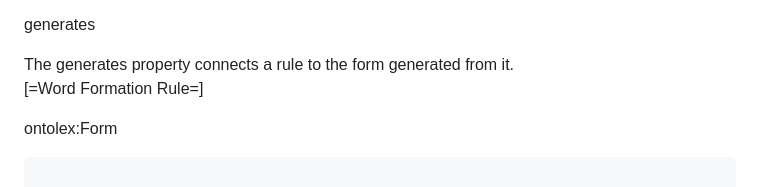
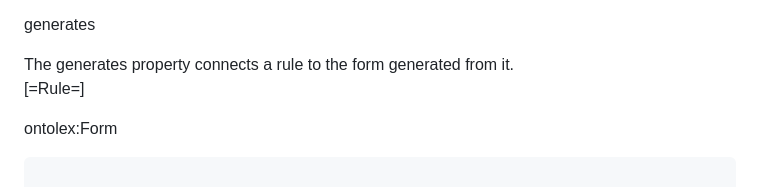
Before and after one commit to ontolex/morph, a Markdown page: index.md, the part around the change. Rendered like a GitHub page.

Commit message:
change domain of generates in the definition

```diff
--- a/index.md
+++ b/index.md
@@ -667,7 +667,7 @@ The <dfn>generates</dfn> property connects a rule to the form generated from it.
 
 <div class="description">
 
-<domain>[=Word Formation Rule=]</domain>
+<domain>[=Rule=]</domain>
 
 <range>ontolex:Form</range>
 
```
